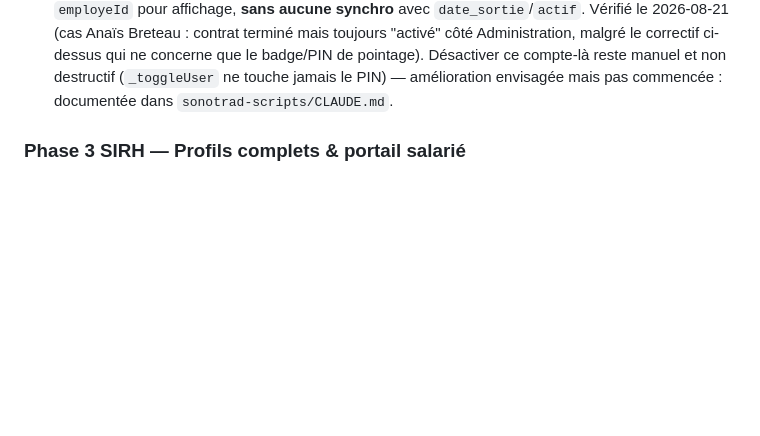
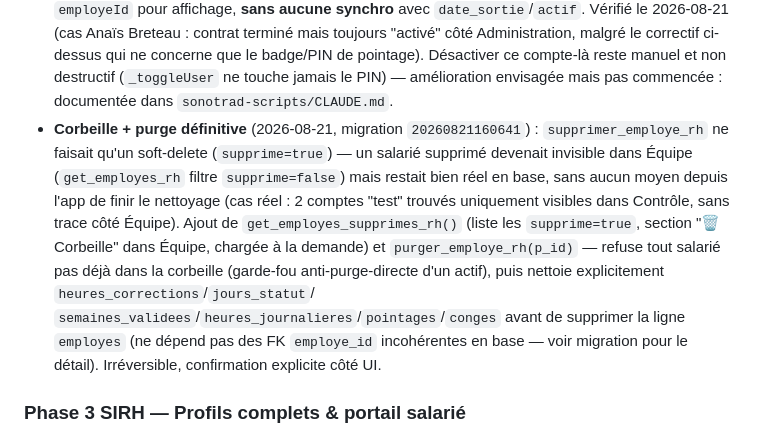
Before and after one commit to hugmsg/rh-metal, a Markdown page: CLAUDE.md, the part around the change. Rendered like a GitHub page; blank space fills up the shorter version.

Commit message:
docs: documente la corbeille + purge définitive (chantier 2 audit)

```diff
--- a/CLAUDE.md
+++ b/CLAUDE.md
@@ -126,6 +126,21 @@ Points essentiels à connaître avant de toucher à ce périmètre :
   pointage). Désactiver ce compte-là reste manuel et non destructif
   (`_toggleUser` ne touche jamais le PIN) — amélioration envisagée mais
   pas commencée : documentée dans `sonotrad-scripts/CLAUDE.md`.
+- **Corbeille + purge définitive** (2026-08-21, migration
+  `20260821160641`) : `supprimer_employe_rh` ne faisait qu'un soft-delete
+  (`supprime=true`) — un salarié supprimé devenait invisible dans Équipe
+  (`get_employes_rh` filtre `supprime=false`) mais restait bien réel en
+  base, sans aucun moyen depuis l'app de finir le nettoyage (cas réel :
+  2 comptes "test" trouvés uniquement visibles dans Contrôle, sans trace
+  côté Équipe). Ajout de `get_employes_supprimes_rh()` (liste les
+  `supprime=true`, section "🗑 Corbeille" dans Équipe, chargée à la
+  demande) et `purger_employe_rh(p_id)` — refuse tout salarié pas déjà
+  dans la corbeille (garde-fou anti-purge-directe d'un actif), puis
+  nettoie explicitement `heures_corrections`/`jours_statut`/
+  `semaines_validees`/`heures_journalieres`/`pointages`/`conges` avant de
+  supprimer la ligne `employes` (ne dépend pas des FK `employe_id`
+  incohérentes en base — voir migration pour le détail). Irréversible,
+  confirmation explicite côté UI.
 
 ### Phase 3 SIRH — Profils complets & portail salarié
 
```
